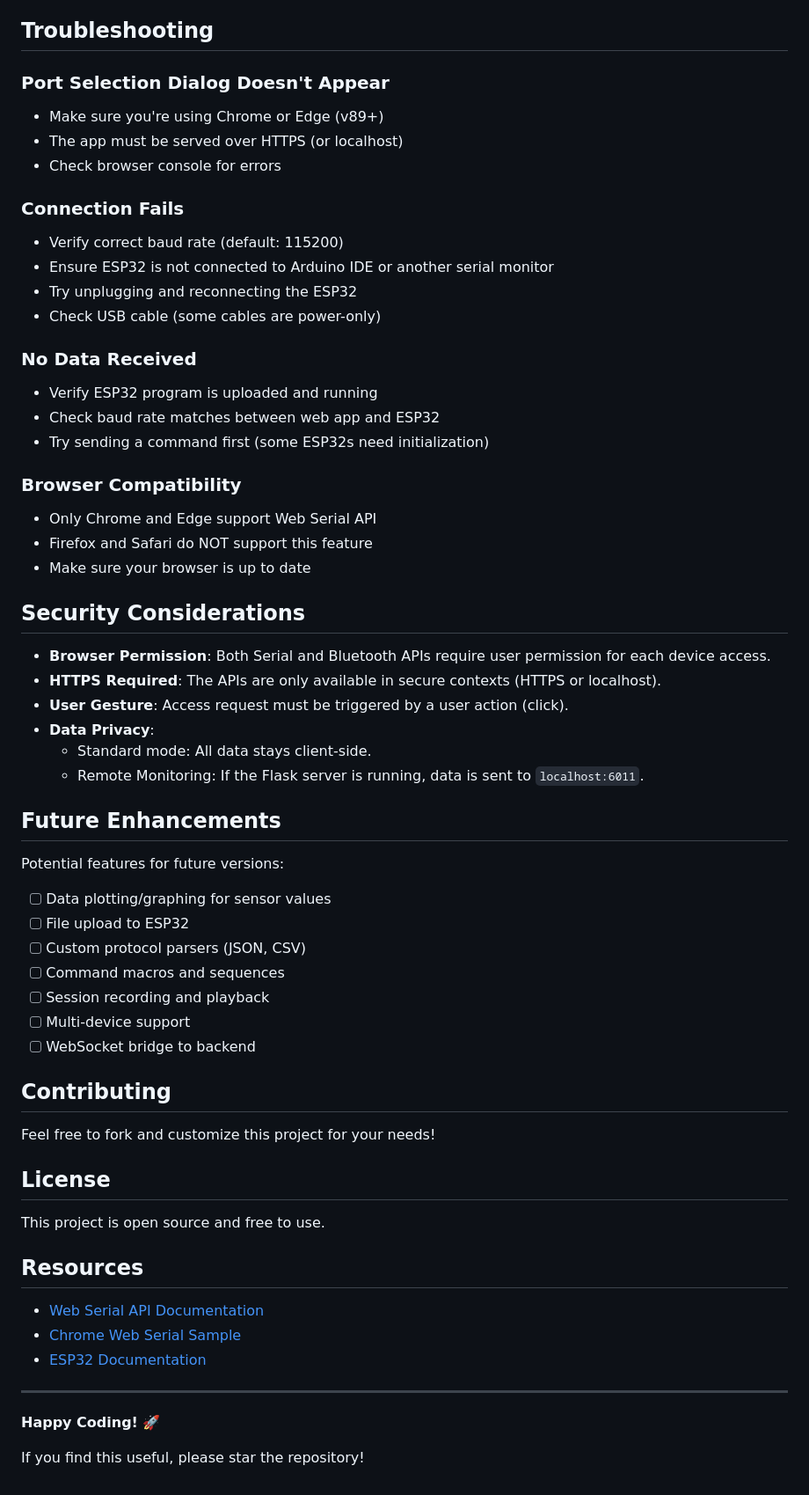
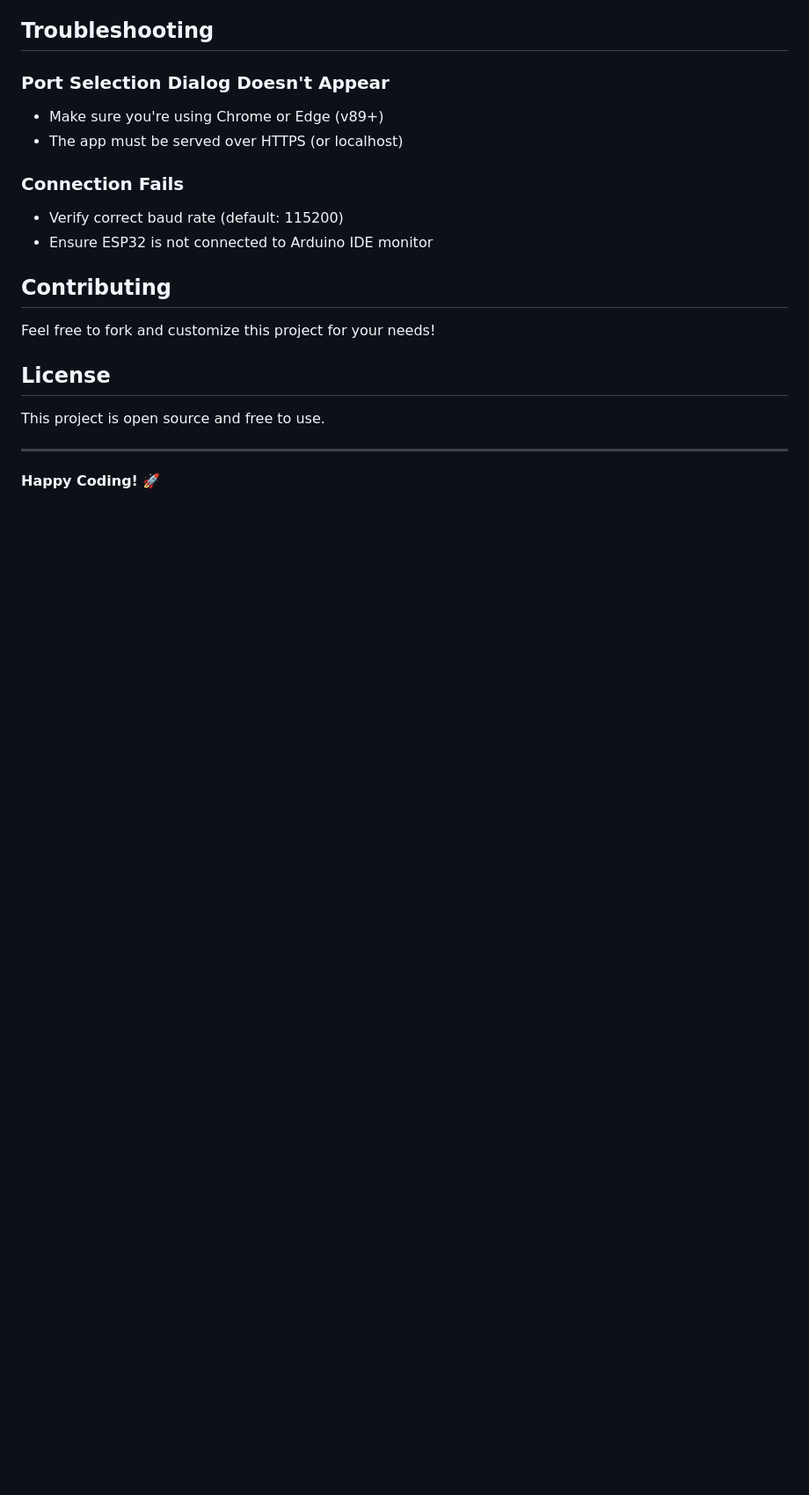
Before and after one commit to jackyhku/idp_controller, a Markdown page: README.md, the part around one of its changes. Shown at 88% size. Rendered like a GitHub page; blank space fills up the shorter version.

```diff
--- a/README.md
+++ b/README.md
@@ -194,44 +118,10 @@ else if (cmd == "mycommand") {
 ### Port Selection Dialog Doesn't Appear
 - Make sure you're using Chrome or Edge (v89+)
 - The app must be served over HTTPS (or localhost)
-- Check browser console for errors
 
 ### Connection Fails
 - Verify correct baud rate (default: 115200)
-- Ensure ESP32 is not connected to Arduino IDE or another serial monitor
-- Try unplugging and reconnecting the ESP32
-- Check USB cable (some cables are power-only)
-
-### No Data Received
-- Verify ESP32 program is uploaded and running
-- Check baud rate matches between web app and ESP32
-- Try sending a command first (some ESP32s need initialization)
-
-### Browser Compatibility
-- Only Chrome and Edge support Web Serial API
-- Firefox and Safari do NOT support this feature
-- Make sure your browser is up to date
-
-## Security Considerations
-
-- **Browser Permission**: Both Serial and Bluetooth APIs require user permission for each device access.
-- **HTTPS Required**: The APIs are only available in secure contexts (HTTPS or localhost).
-- **User Gesture**: Access request must be triggered by a user action (click).
-- **Data Privacy**:
-  - Standard mode: All data stays client-side.
-  - Remote Monitoring: If the Flask server is running, data is sent to `localhost:6011`.
-
-## Future Enhancements
-
-Potential features for future versions:
-
-- [ ] Data plotting/graphing for sensor values
-- [ ] File upload to ESP32
-- [ ] Custom protocol parsers (JSON, CSV)
-- [ ] Command macros and sequences
-- [ ] Session recording and playback
-- [ ] Multi-device support
-- [ ] WebSocket bridge to backend
+- Ensure ESP32 is not connected to Arduino IDE monitor
 
 ## Contributing
 
@@ -241,14 +131,6 @@ Feel free to fork and customize this project for your needs!
 
 This project is open source and free to use.
 
-## Resources
-
-- [Web Serial API Documentation](https://developer.mozilla.org/en-US/docs/Web/API/Web_Serial_API)
-- [Chrome Web Serial Sample](https://googlechrome.github.io/samples/web-serial/)
-- [ESP32 Documentation](https://docs.espressif.com/)
-
 ---
 
 **Happy Coding! 🚀**
-
-If you find this useful, please star the repository!
```
Also changed, not shown: other parts of README.md (+50 -126 lines).
